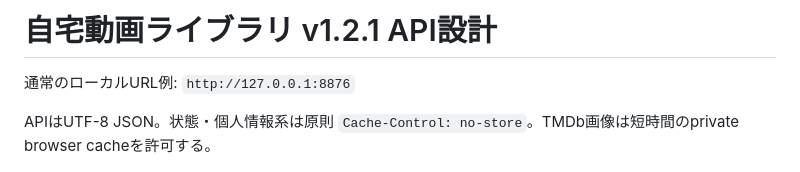
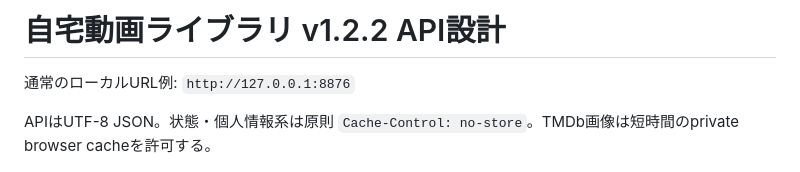
Before and after one commit to k-systems202208/video-source-library, a Markdown page: docs/03-api-design.md, the part around the change. GitHub-like rendering.

Commit message:
Update docs/03-api-design.md title for 1.2.2

```diff
--- a/docs/03-api-design.md
+++ b/docs/03-api-design.md
@@ -1,4 +1,4 @@
-# 自宅動画ライブラリ v1.2.1 API設計
+# 自宅動画ライブラリ v1.2.2 API設計
 
 通常のローカルURL例: `http://127.0.0.1:8876`
 
```
